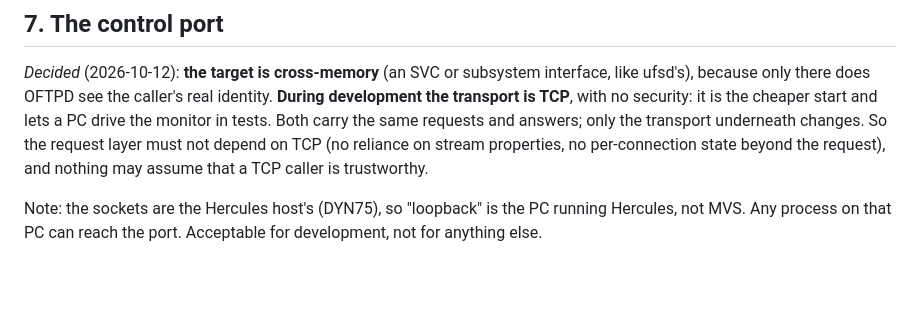
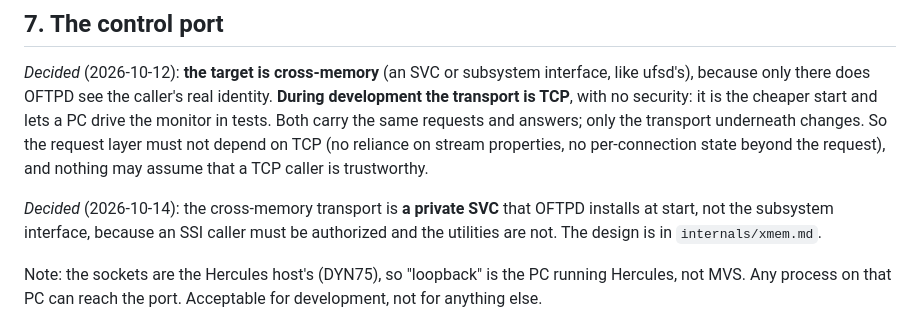
Before and after one commit to mvslovers/oftpd, a Markdown page: internals/design.md, the part around the change. GitHub-like rendering; blank space fills up the shorter version.

```diff
--- a/internals/design.md
+++ b/internals/design.md
@@ -374,6 +374,11 @@ underneath changes. So the request layer must not depend on TCP (no
 reliance on stream properties, no per-connection state beyond the
 request), and nothing may assume that a TCP caller is trustworthy.
 
+*Decided* (2026-10-14): the cross-memory transport is **a private SVC**
+that OFTPD installs at start, not the subsystem interface, because an
+SSI caller must be authorized and the utilities are not. The design is
+in `internals/xmem.md`.
+
 Note: the sockets are the Hercules host's (DYN75), so "loopback" is the
 PC running Hercules, not MVS. Any process on that PC can reach the port.
 Acceptable for development, not for anything else.
```
Also changed, not shown: TODO.md (+5 -1 lines), internals/xmem.md (added, +241 -0 lines).
